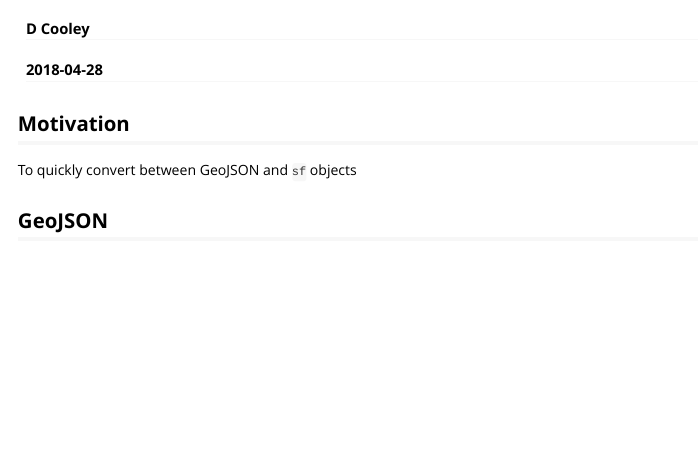
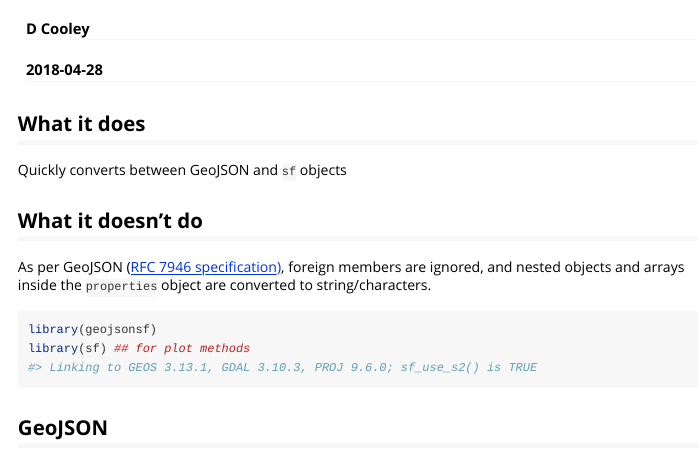
Before and after one commit to SymbolixAU/geojsonsf, an R Markdown document (vignettes/geojson-sf-conversions.Rmd): the page in a window 1100 px wide, from 60 px down. Rendered offline with R 4.5, knitr and Pandoc, with nearby package versions; some code elsewhere in the file could not run offline.

Commit message:
vignette

````diff
--- a/vignettes/geojson-sf-conversions.Rmd
+++ b/vignettes/geojson-sf-conversions.Rmd
@@ -20,16 +20,21 @@ knitr::opts_chunk$set(
 ```
 
 
-## Motivation
+## What it does
 
-To quickly convert between GeoJSON and `sf` objects
+Quickly converts between GeoJSON and `sf` objects
 
-## GeoJSON
+## What it doesn't do
+
+As per GeoJSON ([RFC 7946 specification)](https://tools.ietf.org/html/rfc7946#page-11), foreign members are ignored, and nested objects and arrays inside the `properties` object are converted to string/characters.
+
 
 ```{r}
 library(geojsonsf)
 library(sf) ## for plot methods
 ```
+
+## GeoJSON
 
 ### Geometry
 
````
